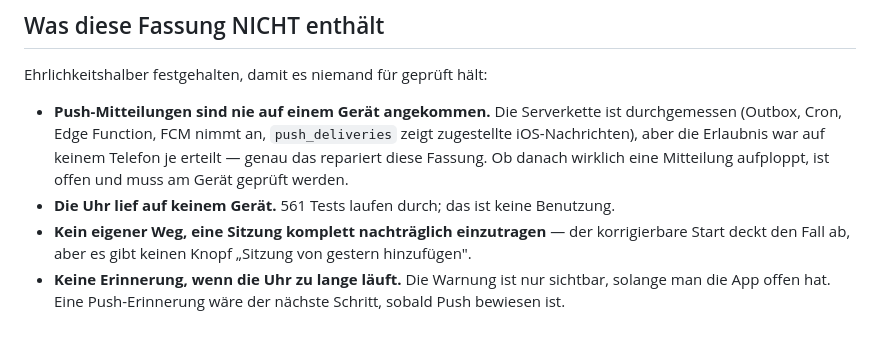
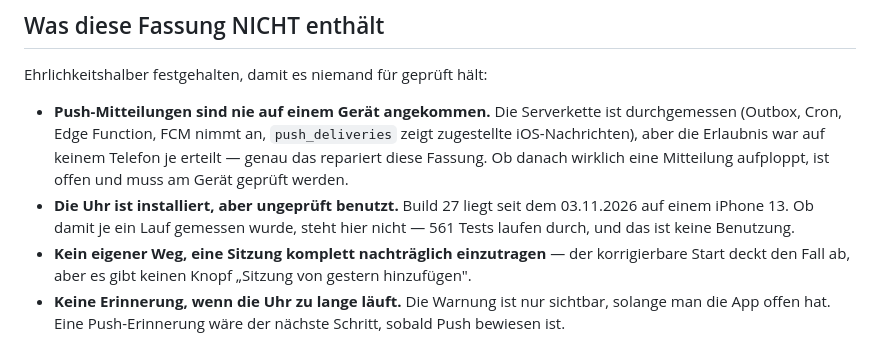
Before and after one commit to brenzelB/Aura100, a Markdown page: deploy/store/RELEASE_NOTES_1.0.4.md, the part around the change. GitHub-like rendering.

Commit message:
docs(store): the clock now sits on a device, which is not the same as used
The line said the clock had run on no device. Build 27 is installed on an
iPhone 13 as of today, so the absolute is gone. What replaces it claims
less, not more: installed is not used, and this file does not know which.

Co-Authored-By: Claude Opus 5 <noreply@anthropic.com>

```diff
--- a/deploy/store/RELEASE_NOTES_1.0.4.md
+++ b/deploy/store/RELEASE_NOTES_1.0.4.md
@@ -159,8 +159,9 @@ Ehrlichkeitshalber festgehalten, damit es niemand für geprüft hält:
   zeigt zugestellte iOS-Nachrichten), aber die Erlaubnis war auf keinem Telefon
   je erteilt — genau das repariert diese Fassung. Ob danach wirklich eine
   Mitteilung aufploppt, ist offen und muss am Gerät geprüft werden.
-- **Die Uhr lief auf keinem Gerät.** 561 Tests laufen durch; das ist keine
-  Benutzung.
+- **Die Uhr ist installiert, aber ungeprüft benutzt.** Build 27 liegt seit dem
+  03.11.2026 auf einem iPhone 13. Ob damit je ein Lauf gemessen wurde, steht
+  hier nicht — 561 Tests laufen durch, und das ist keine Benutzung.
 - **Kein eigener Weg, eine Sitzung komplett nachträglich einzutragen** — der
   korrigierbare Start deckt den Fall ab, aber es gibt keinen Knopf „Sitzung von
   gestern hinzufügen".
```
